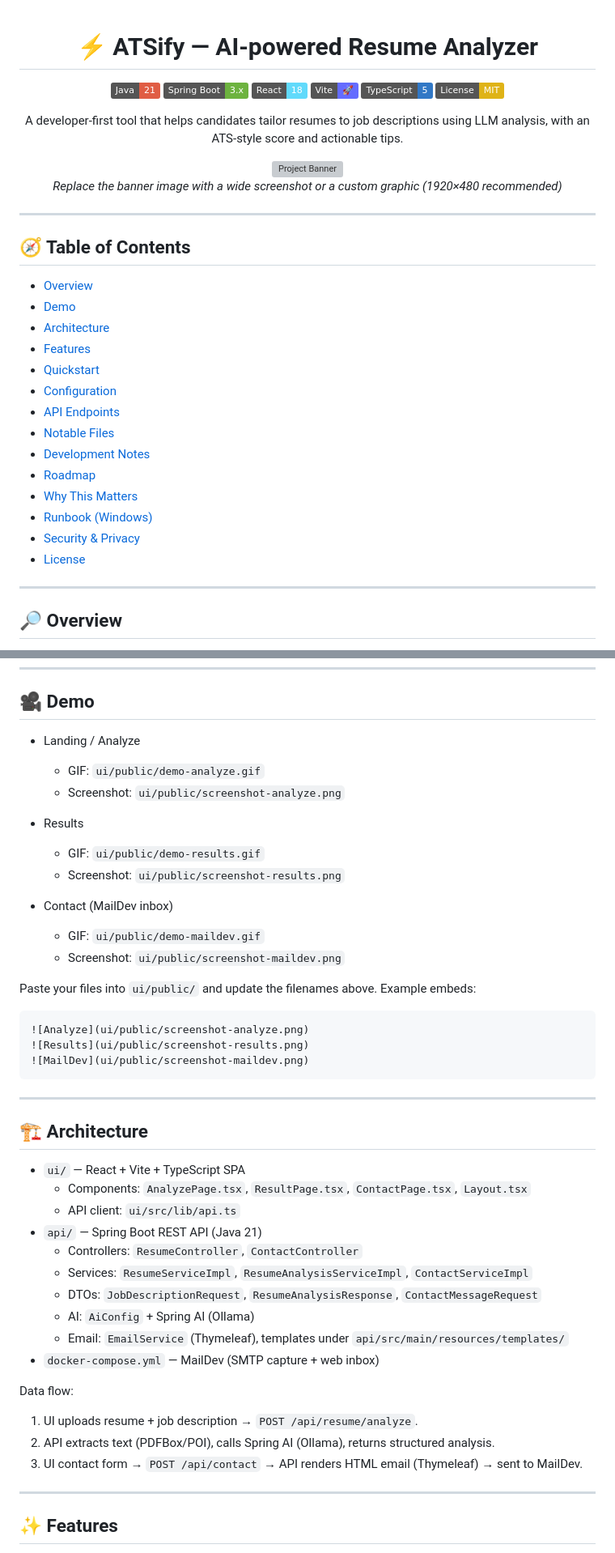
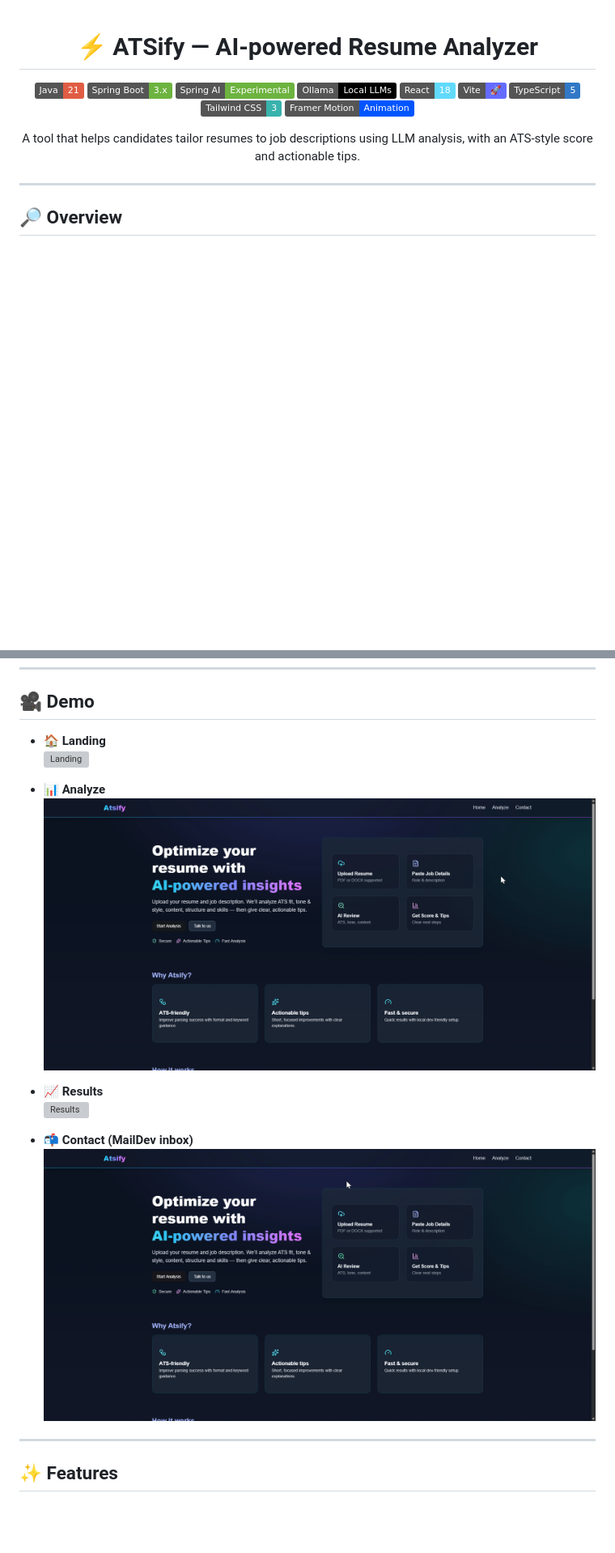
Before and after one commit to dev4hk/atsify, a Markdown page: README.md, 2 parts joined by grey strips. Shown: that part at 81% size. Drawn GitHub-style; pictures changed too: screenshots/analyze-page.gif (added), screenshots/contact-page.gif (added); badges without logos; blank space fills up the shorter version; grey boxes are pictures that could not be loaded.

````diff
--- a/README.md
+++ b/README.md
@@ -4,37 +4,17 @@
 
 [![Made with Java](https://img.shields.io/badge/Java-21-red?logo=oracle&logoColor=white)](https://www.oracle.com/java/)
 [![Spring Boot](https://img.shields.io/badge/Spring%20Boot-3.x-6DB33F?logo=springboot&logoColor=white)](https://spring.io/projects/spring-boot)
+[![Spring AI](https://img.shields.io/badge/Spring%20AI-Experimental-6DB33F?logo=spring&logoColor=white)](https://spring.io/projects/spring-ai)
+[![Ollama](https://img.shields.io/badge/Ollama-Local%20LLMs-000000?logo=ollama&logoColor=white)](https://ollama.ai)
 [![React](https://img.shields.io/badge/React-18-61DAFB?logo=react&logoColor=0A0A0A)](https://react.dev/)
 [![Vite](https://img.shields.io/badge/Vite-%F0%9F%9A%80-646CFF?logo=vite&logoColor=white)](https://vitejs.dev)
 [![TypeScript](https://img.shields.io/badge/TypeScript-5-3178C6?logo=typescript&logoColor=white)](https://www.typescriptlang.org/)
-[![License: MIT](https://img.shields.io/badge/License-MIT-yellow.svg)](LICENSE)
+[![Tailwind CSS](https://img.shields.io/badge/Tailwind_CSS-3-38B2AC?logo=tailwindcss&logoColor=white)](https://tailwindcss.com/)
+[![Framer Motion](https://img.shields.io/badge/Framer_Motion-Animation-0055FF?logo=framer&logoColor=white)](https://www.framer.com/motion/)
 
-A developer-first tool that helps candidates tailor resumes to job descriptions using LLM analysis, with an ATS-style score and actionable tips.
-
-<img src="ui/public/banner-placeholder.png" alt="Project Banner" width="100%"/>
-
-<i>Replace the banner image with a wide screenshot or a custom graphic (1920×480 recommended)</i>
+A tool that helps candidates tailor resumes to job descriptions using LLM analysis, with an ATS-style score and actionable tips.
 
 </div>
-
----
-
-## 🧭 Table of Contents
-
-- [Overview](#-overview)
-- [Demo](#-demo)
-- [Architecture](#-architecture)
-- [Features](#-features)
-- [Quickstart](#-quickstart)
-- [Configuration](#-configuration)
-- [API Endpoints](#-api-endpoints)
-- [Notable Files](#-notable-files)
-- [Development Notes](#-development-notes)
-- [Roadmap](#-roadmap)
-- [Why This Matters](#-why-this-matters)
-- [Runbook (Windows)](#-runbook-windows)
-- [Security & Privacy](#-security--privacy)
-- [License](#-license)
 
 ---
 
@@ -52,45 +32,17 @@ ATSify parses resumes (PDF/DOCX), analyzes them against a job description using
 
 ## 🎥 Demo
 
-- Landing / Analyze
-  - GIF: `ui/public/demo-analyze.gif`
-  - Screenshot: `ui/public/screenshot-analyze.png`
+- 🏠 **Landing**
+  ![Landing](screenshots/landing-page.gif)
 
-- Results
-  - GIF: `ui/public/demo-results.gif`
-  - Screenshot: `ui/public/screenshot-results.png`
+- 📊 **Analyze**
+  ![Analyze](screenshots/analyze-page.gif)
 
-- Contact (MailDev inbox)
-  - GIF: `ui/public/demo-maildev.gif`
-  - Screenshot: `ui/public/screenshot-maildev.png`
+- 📈 **Results**
+  ![Results](screenshots/result-page.gif)
 
-Paste your files into `ui/public/` and update the filenames above. Example embeds:
-
-```markdown
-![Analyze](ui/public/screenshot-analyze.png)
-![Results](ui/public/screenshot-results.png)
-![MailDev](ui/public/screenshot-maildev.png)
-```
-
----
-
-## 🏗️ Architecture
-
-- `ui/` — React + Vite + TypeScript SPA
-  - Components: `AnalyzePage.tsx`, `ResultPage.tsx`, `ContactPage.tsx`, `Layout.tsx`
-  - API client: `ui/src/lib/api.ts`
-- `api/` — Spring Boot REST API (Java 21)
-  - Controllers: `ResumeController`, `ContactController`
-  - Services: `ResumeServiceImpl`, `ResumeAnalysisServiceImpl`, `ContactServiceImpl`
-  - DTOs: `JobDescriptionRequest`, `ResumeAnalysisResponse`, `ContactMessageRequest`
-  - AI: `AiConfig` + Spring AI (Ollama)
-  - Email: `EmailService` (Thymeleaf), templates under `api/src/main/resources/templates/`
-- `docker-compose.yml` — MailDev (SMTP capture + web inbox)
-
-Data flow:
-1. UI uploads resume + job description → `POST /api/resume/analyze`.
-2. API extracts text (PDFBox/POI), calls Spring AI (Ollama), returns structured analysis.
-3. UI contact form → `POST /api/contact` → API renders HTML email (Thymeleaf) → sent to MailDev.
+- 📬 **Contact (MailDev inbox)**
+  ![Contact](screenshots/contact-page.gif)
 
 ---
 
````
Also changed, not shown: other parts of README.md (+4 -114 lines), 2 other files.
